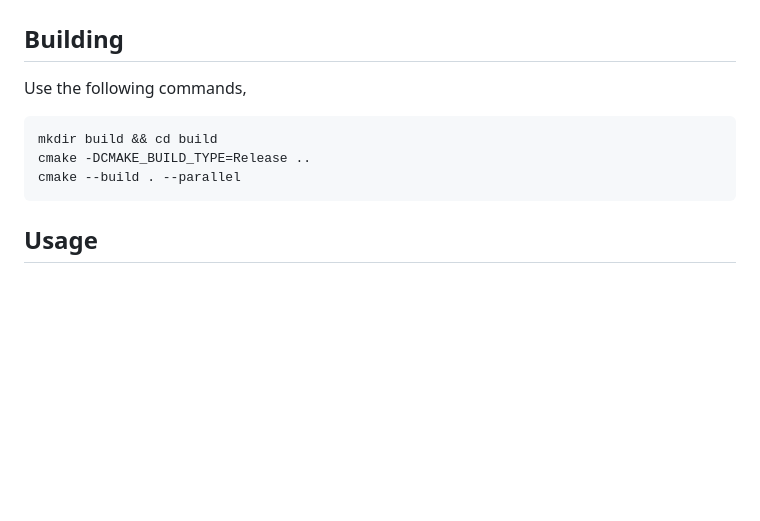
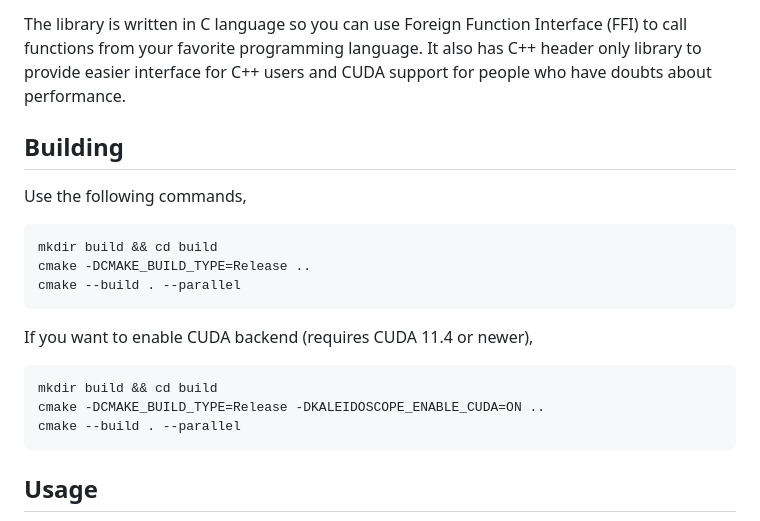
Before and after one commit to egecetin/libKaleidoscope, a Markdown page: README.md, the part around the change printed below. Rendered like a GitHub page; blank space fills up the shorter version.

````diff
--- a/README.md
+++ b/README.md
@@ -18,4 +18,6 @@ A library to create kaleidoscope effect on images. You can build on all platform
 </div>
+
+The library is written in C language so you can use Foreign Function Interface (FFI) to call functions from your favorite programming language. It also has C++ header only library to provide easier interface for C++ users and CUDA support for people who have doubts about performance.
 
 ## Building
 
@@ -24,6 +26,14 @@ Use the following commands,
 ```
 mkdir build && cd build
 cmake -DCMAKE_BUILD_TYPE=Release ..
+cmake --build . --parallel
+```
+
+If you want to enable CUDA backend (requires CUDA 11.4 or newer),
+
+```
+mkdir build && cd build
+cmake -DCMAKE_BUILD_TYPE=Release -DKALEIDOSCOPE_ENABLE_CUDA=ON ..
 cmake --build . --parallel
 ```
 
````
Also changed, not shown: other parts of README.md (+2 -2 lines).
